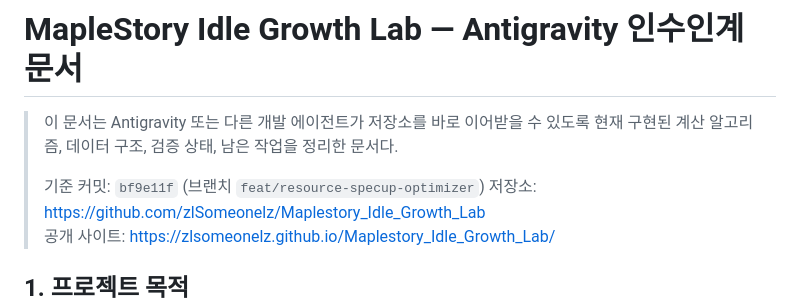
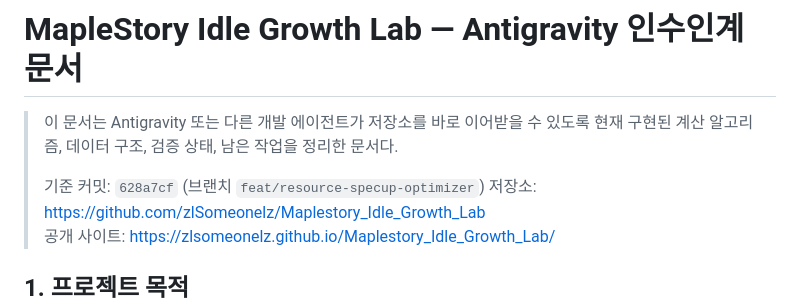
Before and after one commit to zlSomeonelz/Maplestory_Idle_Growth_Lab, a Markdown page: HANDOFF.md, the part around the change. GitHub-like rendering.

Commit message:
docs: update HANDOFF.md baseline commit

```diff
--- a/HANDOFF.md
+++ b/HANDOFF.md
@@ -2,7 +2,7 @@
 
 > 이 문서는 Antigravity 또는 다른 개발 에이전트가 저장소를 바로 이어받을 수 있도록 현재 구현된 계산 알고리즘, 데이터 구조, 검증 상태, 남은 작업을 정리한 문서다.
 >
-> 기준 커밋: `bf9e11f` (브랜치 `feat/resource-specup-optimizer`)
+> 기준 커밋: `628a7cf` (브랜치 `feat/resource-specup-optimizer`)
 > 저장소: <https://github.com/zlSomeonelz/Maplestory_Idle_Growth_Lab>
 > 공개 사이트: <https://zlsomeonelz.github.io/Maplestory_Idle_Growth_Lab/>
 
```
